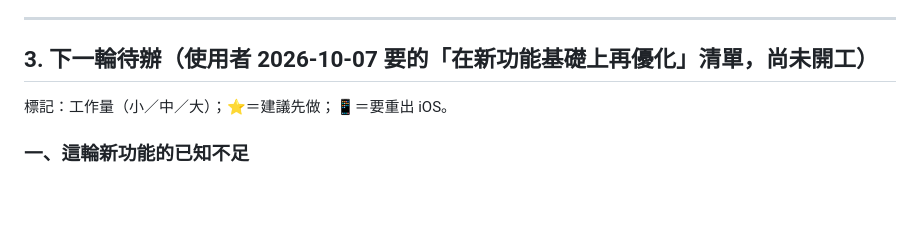
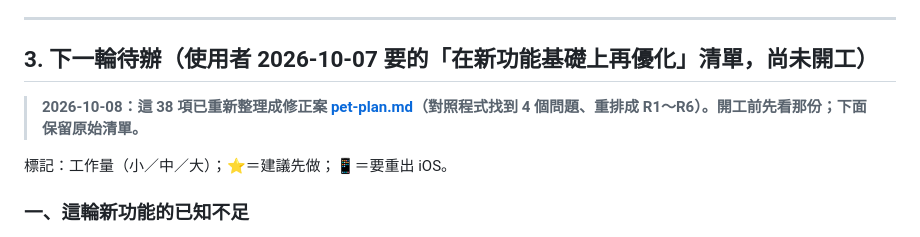
Before and after one commit to timmyweistudy-design/trail-tracker, a Markdown page: docs/pet-handoff.md, the part around the change. GitHub-like rendering; blank space fills up the shorter version.

Commit message:
文件：山林夥伴下一輪修正案（docs/pet-plan.md）：38 項對照程式重排成 R1～R6，記下 F1～F6 與要使用者決定的五件事
Co-Authored-By: Claude Opus 5.5 <noreply@anthropic.com>
Claude-Session: https://claude.ai/code/session_0127ToiTxV2gbabeGcuo787V

```diff
--- a/docs/pet-handoff.md
+++ b/docs/pet-handoff.md
@@ -61,6 +61,8 @@
 
 ## 3. 下一輪待辦（使用者 2026-10-07 要的「在新功能基礎上再優化」清單，尚未開工）
 
+> **2026-10-08：這 38 項已重新整理成修正案 [pet-plan.md](pet-plan.md)（對照程式找到 4 個問題、重排成 R1～R6）。開工前先看那份；下面保留原始清單。**
+
 標記：工作量（小／中／大）；⭐＝建議先做；📱＝要重出 iOS。
 
 ### 一、這輪新功能的已知不足
```
Also changed, not shown: docs/pet-plan.md (added, +203 -0 lines), docs/roadmap.md (+1 -1 lines).
